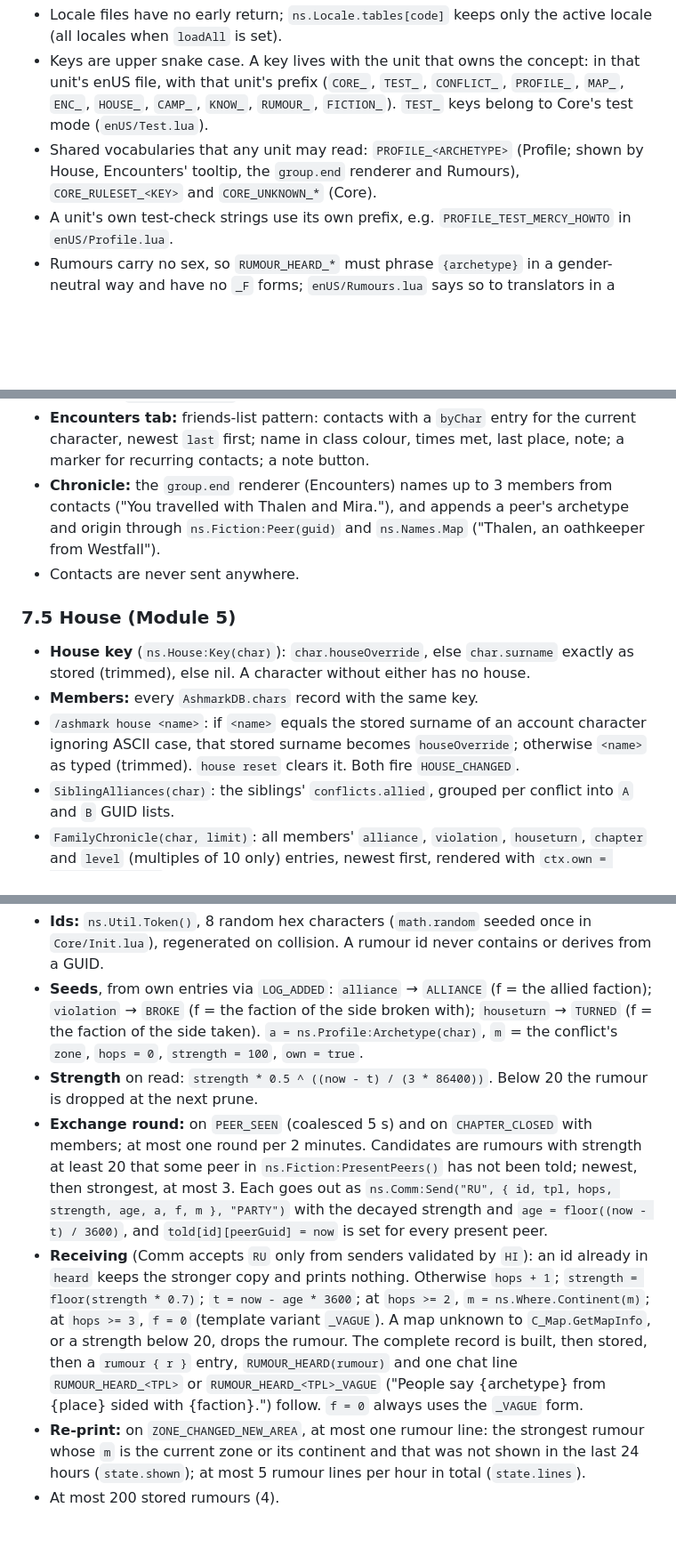
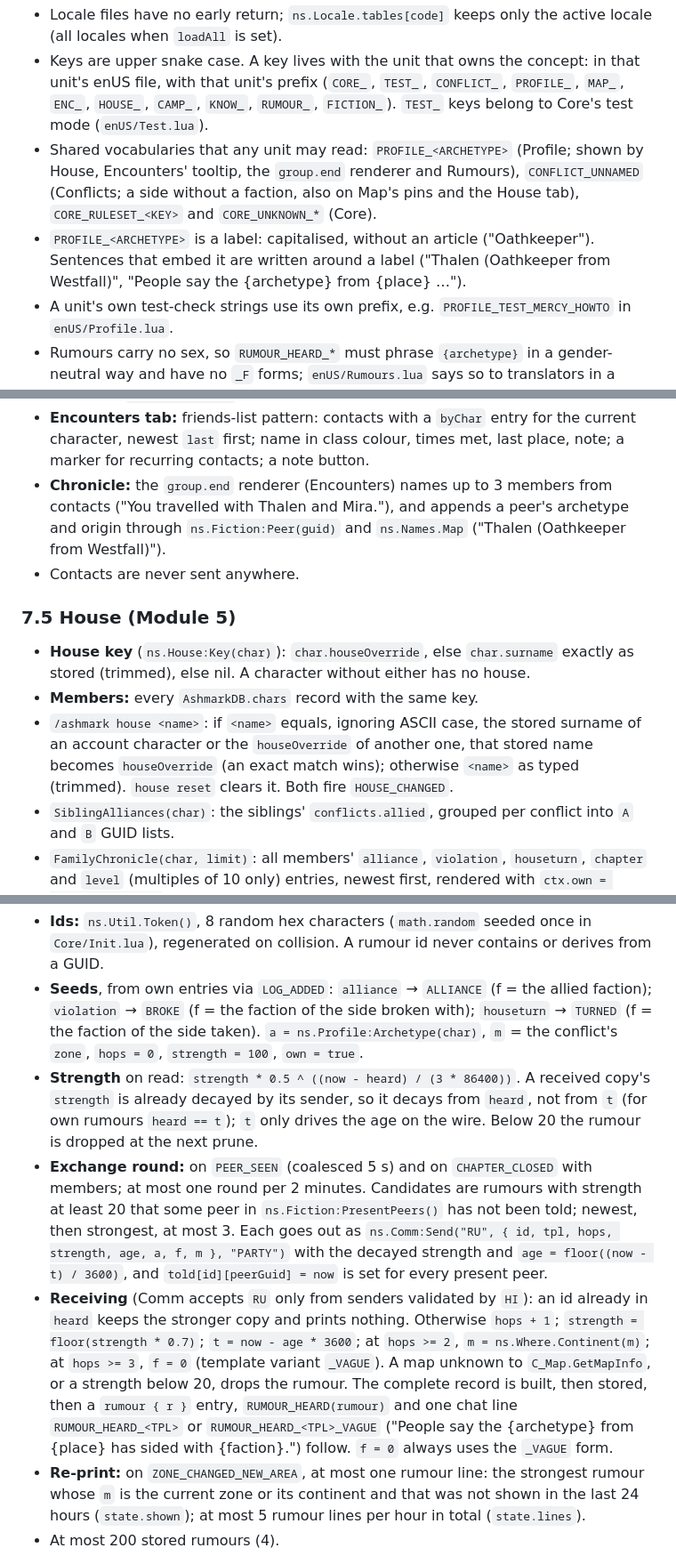
Before and after one commit to nullthrone/ashmark, a Markdown page: docs/ARCHITECTURE.md, 3 parts joined by grey strips. Shown at 89% size. GitHub-like rendering; blank space fills up the shorter version.

```diff
--- a/docs/ARCHITECTURE.md
+++ b/docs/ARCHITECTURE.md
@@ -648,7 +648,8 @@ ns.Locale:Missing(code) -> { key, ... }   -- enUS keys the locale lacks
 
 - Locale files have no early return; `ns.Locale.tables[code]` keeps only the active locale (all locales when `loadAll` is set).
 - Keys are upper snake case. A key lives with the unit that owns the concept: in that unit's enUS file, with that unit's prefix (`CORE_`, `TEST_`, `CONFLICT_`, `PROFILE_`, `MAP_`, `ENC_`, `HOUSE_`, `CAMP_`, `KNOW_`, `RUMOUR_`, `FICTION_`). `TEST_` keys belong to Core's test mode (`enUS/Test.lua`).
-- Shared vocabularies that any unit may read: `PROFILE_<ARCHETYPE>` (Profile; shown by House, Encounters' tooltip, the `group.end` renderer and Rumours), `CORE_RULESET_<KEY>` and `CORE_UNKNOWN_*` (Core).
+- Shared vocabularies that any unit may read: `PROFILE_<ARCHETYPE>` (Profile; shown by House, Encounters' tooltip, the `group.end` renderer and Rumours), `CONFLICT_UNNAMED` (Conflicts; a side without a faction, also on Map's pins and the House tab), `CORE_RULESET_<KEY>` and `CORE_UNKNOWN_*` (Core).
+- `PROFILE_<ARCHETYPE>` is a label: capitalised, without an article ("Oathkeeper"). Sentences that embed it are written around a label ("Thalen (Oathkeeper from Westfall)", "People say the {archetype} from {place} …").
 - A unit's own test-check strings use its own prefix, e.g. `PROFILE_TEST_MERCY_HOWTO` in `enUS/Profile.lua`.
 - Rumours carry no sex, so `RUMOUR_HEARD_*` must phrase `{archetype}` in a gender-neutral way and have no `_F` forms; `enUS/Rumours.lua` says so to translators in a comment above these keys.
 - Placeholders are named, `{name}`, so translators can reorder them.
@@ -896,14 +900,14 @@ Contacts are keyed by the contact's GUID account-wide; counts, dates and outcome
 - **Unit tooltip** (`Tooltip.lua`, through `M:Hook`): `TooltipDataProcessor.AddTooltipPostCall(Enum.TooltipDataType.Unit, function(tooltip, data) ... end)`. Return unless `tooltip == GameTooltip` and not `tooltip:IsForbidden()`; `guid, ok = Safe.Field(data, "guid")` (`TooltipUtil.GetDisplayedUnit` only as a fallback); return unless ok and `byChar[current]` exists; add `ENC_TOOLTIP` ("Met: {count}× · last {place}"), plus `ENC_TOOLTIP_PEER` ("{archetype}") when `ns.Fiction:Peer(guid)` exists.
 - **Note editor:** `ns.UI.Dialog` with an edit box, `max = 120`; stored in `contact.note`, local only; fires `CONTACT_UPDATED`.
 - **Encounters tab:** friends-list pattern: contacts with a `byChar` entry for the current character, newest `last` first; name in class colour, times met, last place, note; a marker for recurring contacts; a note button.
-- **Chronicle:** the `group.end` renderer (Encounters) names up to 3 members from contacts ("You travelled with Thalen and Mira."), and appends a peer's archetype and origin through `ns.Fiction:Peer(guid)` and `ns.Names.Map` ("Thalen, an oathkeeper from Westfall").
+- **Chronicle:** the `group.end` renderer (Encounters) names up to 3 members from contacts ("You travelled with Thalen and Mira."), and appends a peer's archetype and origin through `ns.Fiction:Peer(guid)` and `ns.Names.Map` ("Thalen (Oathkeeper from Westfall)").
 - Contacts are never sent anywhere.
 
 ### 7.5 House (Module 5)
 
 - **House key** (`ns.House:Key(char)`): `char.houseOverride`, else `char.surname` exactly as stored (trimmed), else nil. A character without either has no house.
 - **Members:** every `AshmarkDB.chars` record with the same key.
-- `/ashmark house <name>`: if `<name>` equals the stored surname of an account character ignoring ASCII case, that stored surname becomes `houseOverride`; otherwise `<name>` as typed (trimmed). `house reset` clears it. Both fire `HOUSE_CHANGED`.
+- `/ashmark house <name>`: if `<name>` equals, ignoring ASCII case, the stored surname of an account character or the `houseOverride` of another one, that stored name becomes `houseOverride` (an exact match wins); otherwise `<name>` as typed (trimmed). `house reset` clears it. Both fire `HOUSE_CHANGED`.
 - `SiblingAlliances(char)`: the siblings' `conflicts.allied`, grouped per conflict into `A` and `B` GUID lists.
 - `FamilyChronicle(char, limit)`: all members' `alliance`, `violation`, `houseturn`, `chapter` and `level` (multiples of 10 only) entries, newest first, rendered with `ctx.own = (member == char)`.
 - **House tab:** members sorted by level (class icon, level, full name, ruleset tag when rulesets differ); the three axes as `ns.UI:StatusBar`s labelled with the archetype; inherited feuds = sibling alliances this character does not share; the family chronicle; family memory = siblings' recurring contacts from `ns.Encounters:Known(sibling, 3)` ("{sibling} knows {name}"); the Legacy level if `legacy` (`C_MajorFactions.GetMajorFactionData(2802).renownLevel`, else the standing label `GetText("FACTION_STANDING_LABEL" .. reaction, sex)`).
@@ -957,9 +961,9 @@ Rumour = { id, tpl, a = archetype, f = factionId (0 = none), m = mapId, hops, st
 
 - **Ids:** `ns.Util.Token()`, 8 random hex characters (`math.random` seeded once in `Core/Init.lua`), regenerated on collision. A rumour id never contains or derives from a GUID.
 - **Seeds**, from own entries via `LOG_ADDED`: `alliance` → `ALLIANCE` (f = the allied faction); `violation` → `BROKE` (f = the faction of the side broken with); `houseturn` → `TURNED` (f = the faction of the side taken). `a = ns.Profile:Archetype(char)`, `m` = the conflict's `zone`, `hops = 0`, `strength = 100`, `own = true`.
-- **Strength** on read: `strength * 0.5 ^ ((now - t) / (3 * 86400))`. Below 20 the rumour is dropped at the next prune.
+- **Strength** on read: `strength * 0.5 ^ ((now - heard) / (3 * 86400))`. A received copy's `strength` is already decayed by its sender, so it decays from `heard`, not from `t` (for own rumours `heard == t`); `t` only drives the age on the wire. Below 20 the rumour is dropped at the next prune.
 - **Exchange round:** on `PEER_SEEN` (coalesced 5 s) and on `CHAPTER_CLOSED` with members; at most one round per 2 minutes. Candidates are rumours with strength at least 20 that some peer in `ns.Fiction:PresentPeers()` has not been told; newest, then strongest, at most 3. Each goes out as `ns.Comm:Send("RU", { id, tpl, hops, strength, age, a, f, m }, "PARTY")` with the decayed strength and `age = floor((now - t) / 3600)`, and `told[id][peerGuid] = now` is set for every present peer.
-- **Receiving** (Comm accepts `RU` only from senders validated by `HI`): an id already in `heard` keeps the stronger copy and prints nothing. Otherwise `hops + 1`; `strength = floor(strength * 0.7)`; `t = now - age * 3600`; at `hops >= 2`, `m = ns.Where.Continent(m)`; at `hops >= 3`, `f = 0` (template variant `_VAGUE`). A map unknown to `C_Map.GetMapInfo`, or a strength below 20, drops the rumour. The complete record is built, then stored, then a `rumour { r }` entry, `RUMOUR_HEARD(rumour)` and one chat line `RUMOUR_HEARD_<TPL>` or `RUMOUR_HEARD_<TPL>_VAGUE` ("People say {archetype} from {place} sided with {faction}.") follow. `f = 0` always uses the `_VAGUE` form.
+- **Receiving** (Comm accepts `RU` only from senders validated by `HI`): an id already in `heard` keeps the stronger copy and prints nothing. Otherwise `hops + 1`; `strength = floor(strength * 0.7)`; `t = now - age * 3600`; at `hops >= 2`, `m = ns.Where.Continent(m)`; at `hops >= 3`, `f = 0` (template variant `_VAGUE`). A map unknown to `C_Map.GetMapInfo`, or a strength below 20, drops the rumour. The complete record is built, then stored, then a `rumour { r }` entry, `RUMOUR_HEARD(rumour)` and one chat line `RUMOUR_HEARD_<TPL>` or `RUMOUR_HEARD_<TPL>_VAGUE` ("People say the {archetype} from {place} has sided with {faction}.") follow. `f = 0` always uses the `_VAGUE` form.
 - **Re-print:** on `ZONE_CHANGED_NEW_AREA`, at most one rumour line: the strongest rumour whose `m` is the current zone or its continent and that was not shown in the last 24 hours (`state.shown`); at most 5 rumour lines per hour in total (`state.lines`).
 - At most 200 stored rumours (4).
 - No names: rumours describe an archetype and an origin, never a character.
```
Also changed, not shown: other parts of docs/ARCHITECTURE.md (+15 -12 lines).
